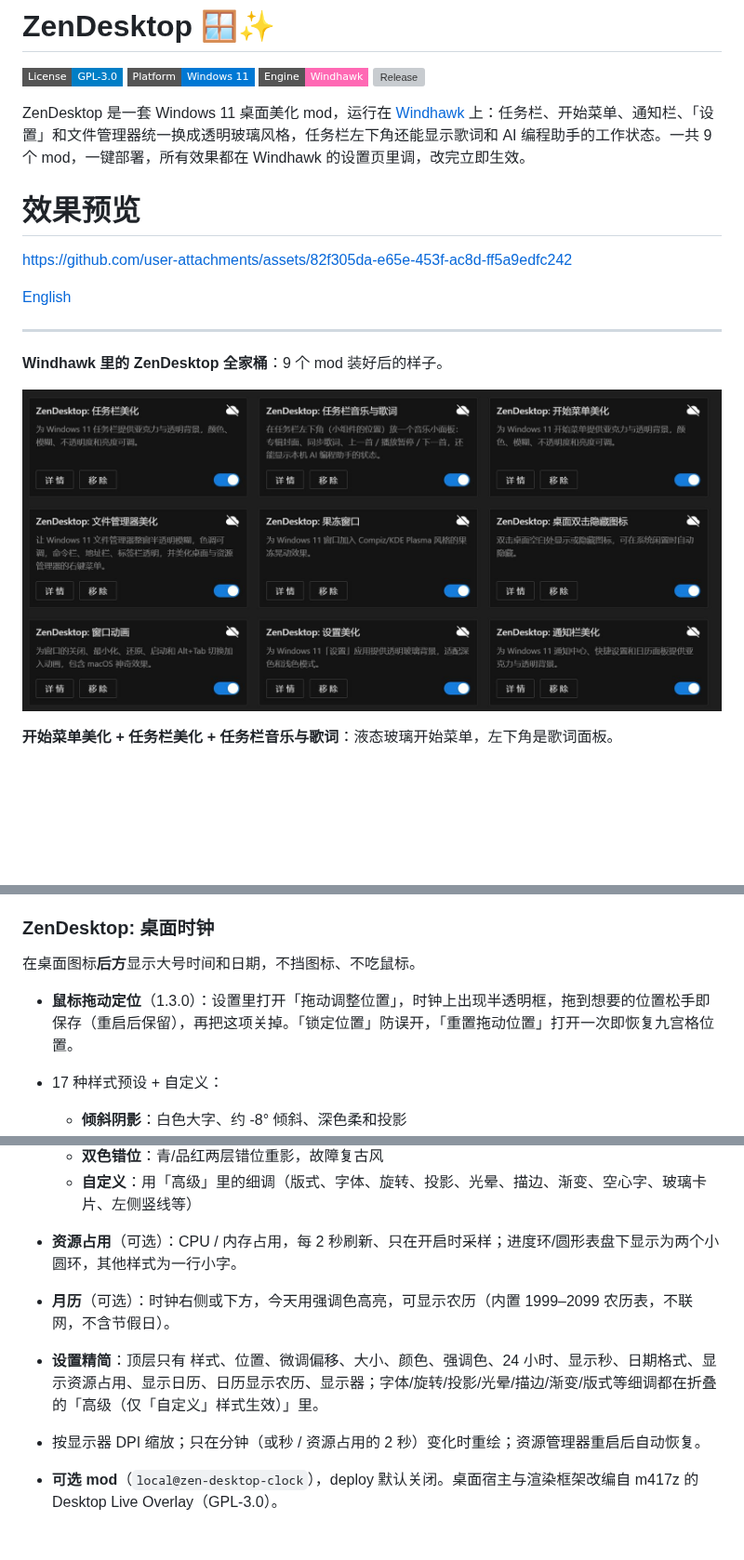
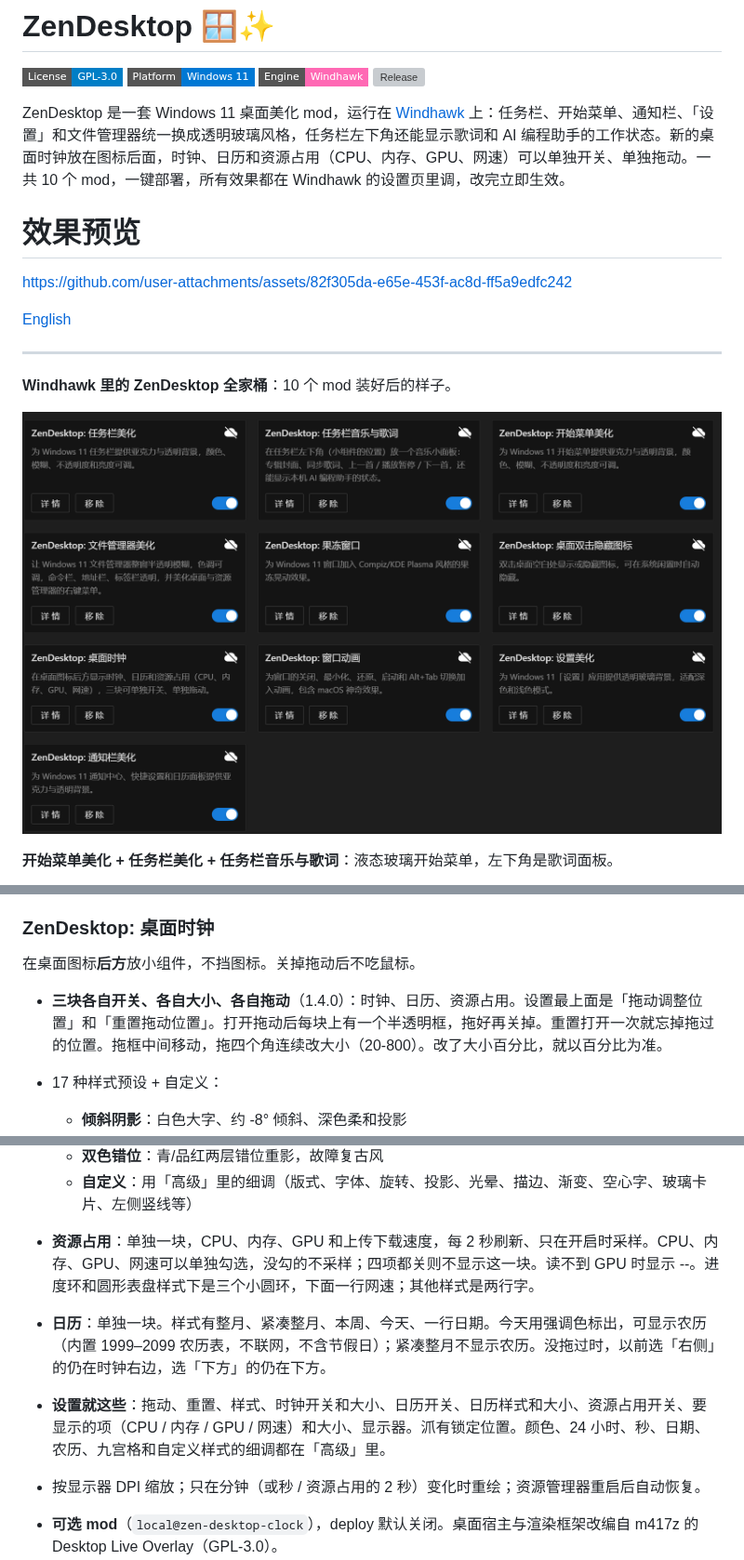
Before and after one commit to Liset999/ZenDesktop, a Markdown page: README.md, 3 parts joined by grey strips. Shown at 93% size. Rendered like a GitHub page; pictures changed too: docs/screenshots/windhawk-mod-list.jpg (deleted), docs/screenshots/windhawk-mod-list.png (added); badges without logos; blank space fills up the shorter version; grey boxes are pictures that could not be loaded.

Commit message:
feat(桌面时钟): 1.4.0 拆成时钟、日历和资源占用
时钟、日历、资源占用可以单独开关和拖动。资源行可以选 CPU、内存、GPU 和网速，拖角可以连续改大小。README 改成 10 个 mod，并换上新的全家桶截图。

```diff
--- a/README.md
+++ b/README.md
@@ -8,7 +8,7 @@
 [![Engine Windhawk](https://img.shields.io/badge/Engine-Windhawk-ff69b4?style=flat-square)](https://windhawk.net)
 [![Release](https://img.shields.io/github/v/release/Liset999/ZenDesktop?style=flat-square)](https://github.com/Liset999/ZenDesktop/releases)
 
-ZenDesktop 是一套 Windows 11 桌面美化 mod，运行在 [Windhawk](https://windhawk.net) 上：任务栏、开始菜单、通知栏、「设置」和文件管理器统一换成透明玻璃风格，任务栏左下角还能显示歌词和 AI 编程助手的工作状态。一共 9 个 mod，一键部署，所有效果都在 Windhawk 的设置页里调，改完立即生效。
+ZenDesktop 是一套 Windows 11 桌面美化 mod，运行在 [Windhawk](https://windhawk.net) 上：任务栏、开始菜单、通知栏、「设置」和文件管理器统一换成透明玻璃风格，任务栏左下角还能显示歌词和 AI 编程助手的工作状态。新的桌面时钟放在图标后面，时钟、日历和资源占用（CPU、内存、GPU、网速）可以单独开关、单独拖动。一共 10 个 mod，一键部署，所有效果都在 Windhawk 的设置页里调，改完立即生效。
 
 # 效果预览
 
@@ -25,9 +25,9 @@ https://github.com/user-attachments/assets/82f305da-e65e-453f-ac8d-ff5a9edfc242
 
 
 
-**Windhawk 里的 ZenDesktop 全家桶**：9 个 mod 装好后的样子。
+**Windhawk 里的 ZenDesktop 全家桶**：10 个 mod 装好后的样子。
 
-![Windhawk 中的 ZenDesktop mod 列表](docs/screenshots/windhawk-mod-list.jpg)
+![Windhawk 中的 ZenDesktop mod 列表](docs/screenshots/windhawk-mod-list.png)
 
 **开始菜单美化 + 任务栏美化 + 任务栏音乐与歌词**：液态玻璃开始菜单，左下角是歌词面板。
 
@@ -140,8 +140,8 @@ https://github.com/user-attachments/assets/82f305da-e65e-453f-ac8d-ff5a9edfc242
 
 ### ZenDesktop: 桌面时钟
 
-在桌面图标**后方**显示大号时间和日期，不挡图标、不吃鼠标。
-- **鼠标拖动定位**（1.3.0）：设置里打开「拖动调整位置」，时钟上出现半透明框，拖到想要的位置松手即保存（重启后保留），再把这项关掉。「锁定位置」防误开，「重置拖动位置」打开一次即恢复九宫格位置。
+在桌面图标**后方**放小组件，不挡图标。关掉拖动后不吃鼠标。
+- **三块各自开关、各自大小、各自拖动**（1.4.0）：时钟、日历、资源占用。设置最上面是「拖动调整位置」和「重置拖动位置」。打开拖动后每块上有一个半透明框，拖好再关掉。重置打开一次就忘掉拖过的位置。拖框中间移动，拖四个角连续改大小（20-800）。改了大小百分比，就以百分比为准。
 
 
 - 17 种样式预设 + 自定义：
@@ -162,9 +162,9 @@ https://github.com/user-attachments/assets/82f305da-e65e-453f-ac8d-ff5a9edfc242
   - **左侧细线**：左边一条强调色竖线 + 带星期的日期
   - **双色错位**：青/品红两层错位重影，故障复古风
   - **自定义**：用「高级」里的细调（版式、字体、旋转、投影、光晕、描边、渐变、空心字、玻璃卡片、左侧竖线等）
-- **资源占用**（可选）：CPU / 内存占用，每 2 秒刷新、只在开启时采样；进度环/圆形表盘下显示为两个小圆环，其他样式为一行小字。
-- **月历**（可选）：时钟右侧或下方，今天用强调色高亮，可显示农历（内置 1999–2099 农历表，不联网，不含节假日）。
-- **设置精简**：顶层只有 样式、位置、微调偏移、大小、颜色、强调色、24 小时、显示秒、日期格式、显示资源占用、显示日历、日历显示农历、显示器；字体/旋转/投影/光晕/描边/渐变/版式等细调都在折叠的「高级（仅「自定义」样式生效）」里。
+- **资源占用**：单独一块，CPU、内存、GPU 和上传下载速度，每 2 秒刷新、只在开启时采样。CPU、内存、GPU、网速可以单独勾选，没勾的不采样；四项都关则不显示这一块。读不到 GPU 时显示 --。进度环和圆形表盘样式下是三个小圆环，下面一行网速；其他样式是两行字。
+- **日历**：单独一块。样式有整月、紧凑整月、本周、今天、一行日期。今天用强调色标出，可显示农历（内置 1999–2099 农历表，不联网，不含节假日）；紧凑整月不显示农历。没拖过时，以前选「右侧」的仍在时钟右边，选「下方」的仍在下方。
+- **设置就这些**：拖动、重置、样式、时钟开关和大小、日历开关、日历样式和大小、资源占用开关、要显示的项（CPU / 内存 / GPU / 网速）和大小、显示器。沠有锁定位置。颜色、24 小时、秒、日期、农历、九宫格和自定义样式的细调都在「高级」里。
 - 按显示器 DPI 缩放；只在分钟（或秒 / 资源占用的 2 秒）变化时重绘；资源管理器重启后自动恢复。
 - **可选 mod**（`local@zen-desktop-clock`），deploy 默认关闭。桌面宿主与渲染框架改编自 m417z 的 Desktop Live Overlay（GPL-3.0）。
 
```
Also changed, not shown: other parts of README.md (+2 -2 lines), CHANGELOG_v5.0.0.md (+10 -0 lines), 1 other file.
